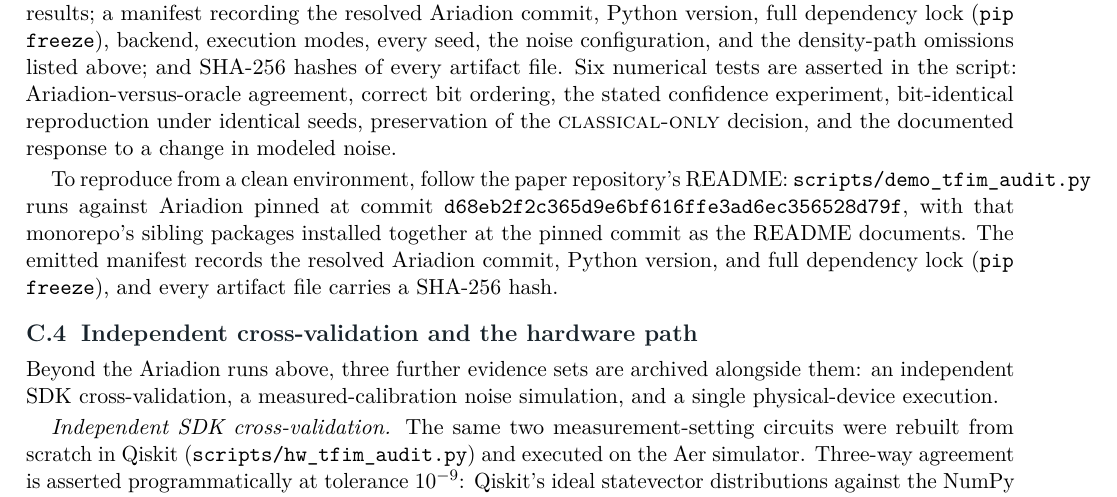
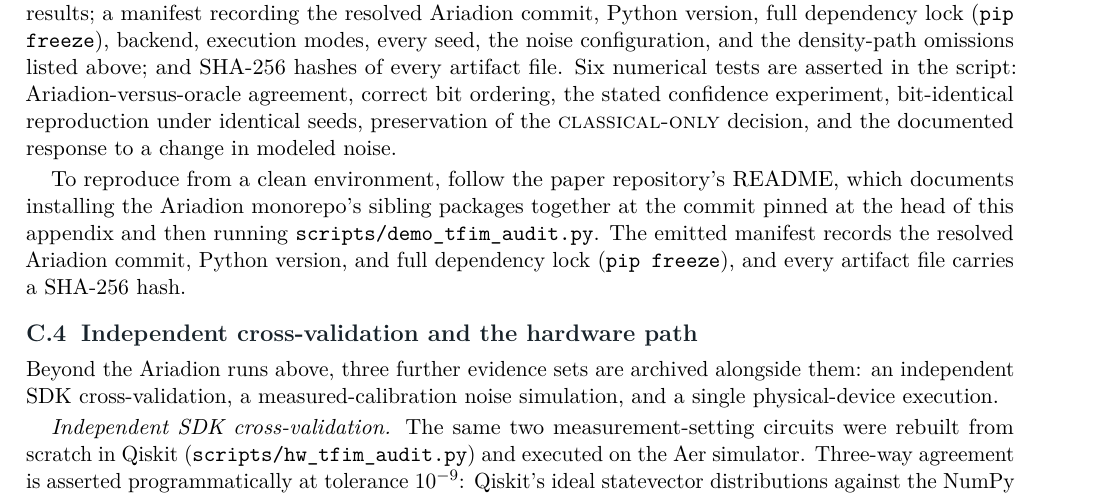
Before and after one commit to redxe/mastermind, a LaTeX paper (main.tex, which reads src/content/appendices/c-demonstration.tex): part of page 30 of 34, cut so that both start at the same text. Compiled offline with pdfLaTeX.

Commit message:
Fix overfull line in Appendix C reproducibility paragraph

```diff
--- a/src/content/appendices/c-demonstration.tex
+++ b/src/content/appendices/c-demonstration.tex
@@ -23,7 +23,7 @@ The phase-encoding proposal of \cref{sec:audits} was audited quantitatively at i
 
 The run emits a machine-readable evidence set in \texttt{artifacts/}: compiled circuit IR with source-to-operation provenance for both settings; exact ideal distributions and pre-observation amplitudes; seeded sampled counts at every reported shot count; density-matrix distributions, execution provenance, and Ariadion noise-impact reports at both noise strengths; Theonoe state and execution-trace inspections (state-vector path only---trace capture is unsupported on the density path); the independent oracle's results; a manifest recording the resolved Ariadion commit, Python version, full dependency lock (\texttt{pip freeze}), backend, execution modes, every seed, the noise configuration, and the density-path omissions listed above; and SHA-256 hashes of every artifact file. Six numerical tests are asserted in the script: Ariadion-versus-oracle agreement, correct bit ordering, the stated confidence experiment, bit-identical reproduction under identical seeds, preservation of the \textsc{classical-only} decision, and the documented response to a change in modeled noise.
 
-To reproduce from a clean environment, follow the paper repository's README: \texttt{scripts/demo\_tfim\_audit.py} runs against Ariadion pinned at commit \texttt{d68eb2f2c365d9e6bf616ffe3ad6ec356528d79f}, with that monorepo's sibling packages installed together at the pinned commit as the README documents. The emitted manifest records the resolved Ariadion commit, Python version, and full dependency lock (\texttt{pip freeze}), and every artifact file carries a SHA-256 hash.
+To reproduce from a clean environment, follow the paper repository's README, which documents installing the Ariadion monorepo's sibling packages together at the commit pinned at the head of this appendix and then running \texttt{scripts/demo\_tfim\_audit.py}. The emitted manifest records the resolved Ariadion commit, Python version, and full dependency lock (\texttt{pip freeze}), and every artifact file carries a SHA-256 hash.
 
 \subsection{Independent cross-validation and the hardware path}
 
```
